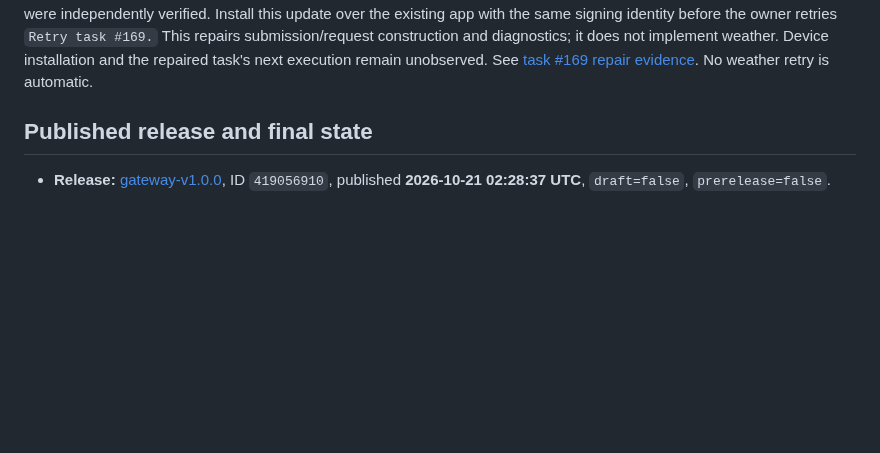
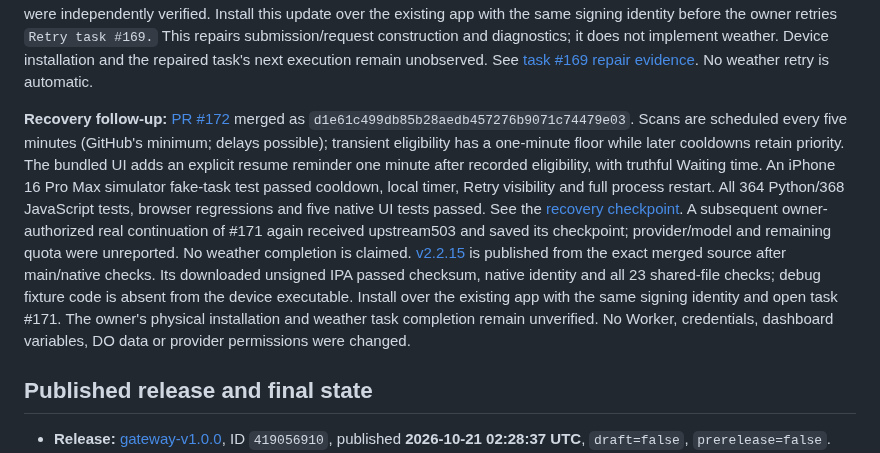
Before and after one commit to onlykappa/KappaForge, a Markdown page: docs/integration/OMNIROUTE-PHASE5-CHECKPOINT.md, the part around the change. Rendered like a GitHub page; blank space fills up the shorter version.

```diff
--- a/docs/integration/OMNIROUTE-PHASE5-CHECKPOINT.md
+++ b/docs/integration/OMNIROUTE-PHASE5-CHECKPOINT.md
@@ -35,6 +35,25 @@ update over the existing app with the same signing identity before the owner ret
 it does not implement weather. Device installation and the repaired task's next
 execution remain unobserved. See
 [task #169 repair evidence](TASK169-GATEWAY-REPAIR.md). No weather retry is automatic.
+
+**Recovery follow-up:** [PR #172](https://github.com/onlykappa/KappaForge/pull/172)
+merged as `d1e61c499db85b28aedb457276b9071c74479e03`. Scans are scheduled every five
+minutes (GitHub's minimum; delays possible); transient eligibility has a one-minute
+floor while later cooldowns retain priority. The bundled UI adds an explicit resume
+reminder one minute after recorded eligibility, with truthful Waiting time.
+An iPhone 16 Pro Max simulator fake-task test passed cooldown, local timer,
+Retry visibility and full process restart. All 364 Python/368 JavaScript tests,
+browser regressions and five native UI tests passed. See the
+[recovery checkpoint](RECOVERY-CADENCE-CHECKPOINT.md). A subsequent owner-authorized
+real continuation of #171 again received upstream503 and saved its checkpoint;
+provider/model and remaining quota were unreported. No weather completion is claimed.
+[v2.2.15](https://github.com/onlykappa/KappaForge/releases/tag/v2.2.15) is published
+from the exact merged source after main/native checks. Its downloaded unsigned
+IPA passed checksum, native identity and all 23 shared-file checks; debug fixture
+code is absent from the device executable. Install over the existing app with the
+same signing identity and open task #171. The owner's physical installation and
+weather task completion remain unverified. No Worker,
+credentials, dashboard variables, DO data or provider permissions were changed.
 
 ## Published release and final state
 
```
Also changed, not shown: docs/integration/RECOVERY-CADENCE-CHECKPOINT.md (+60 -1 lines).
